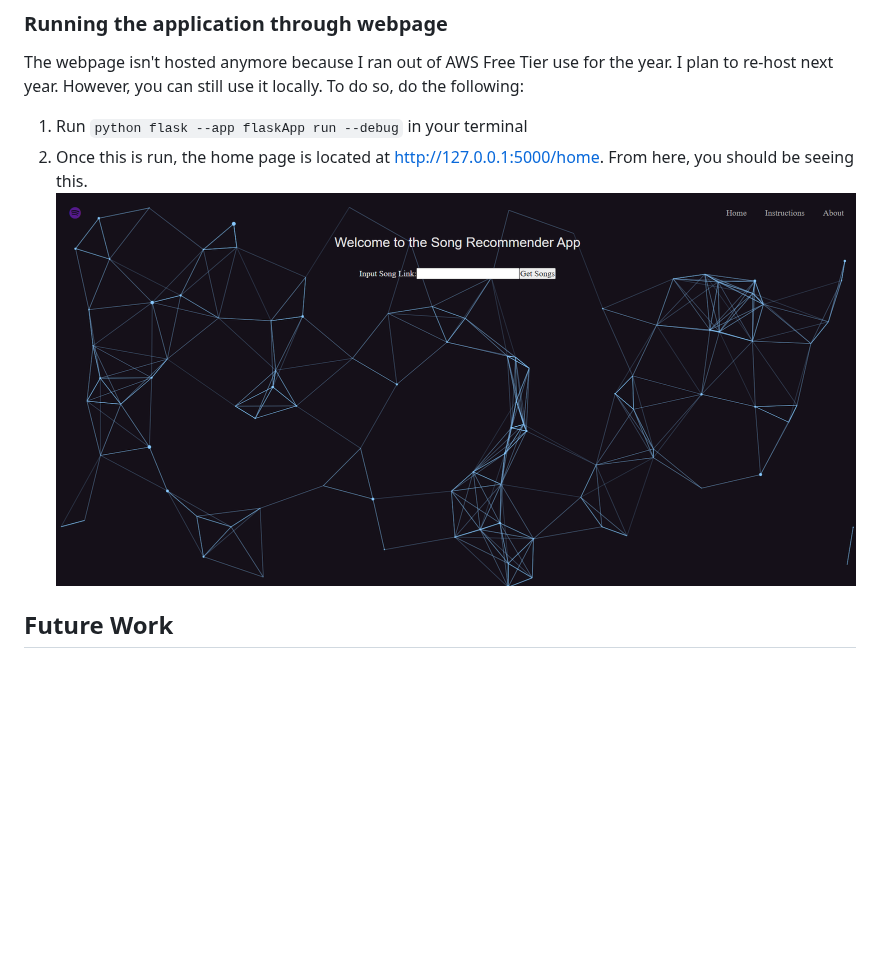
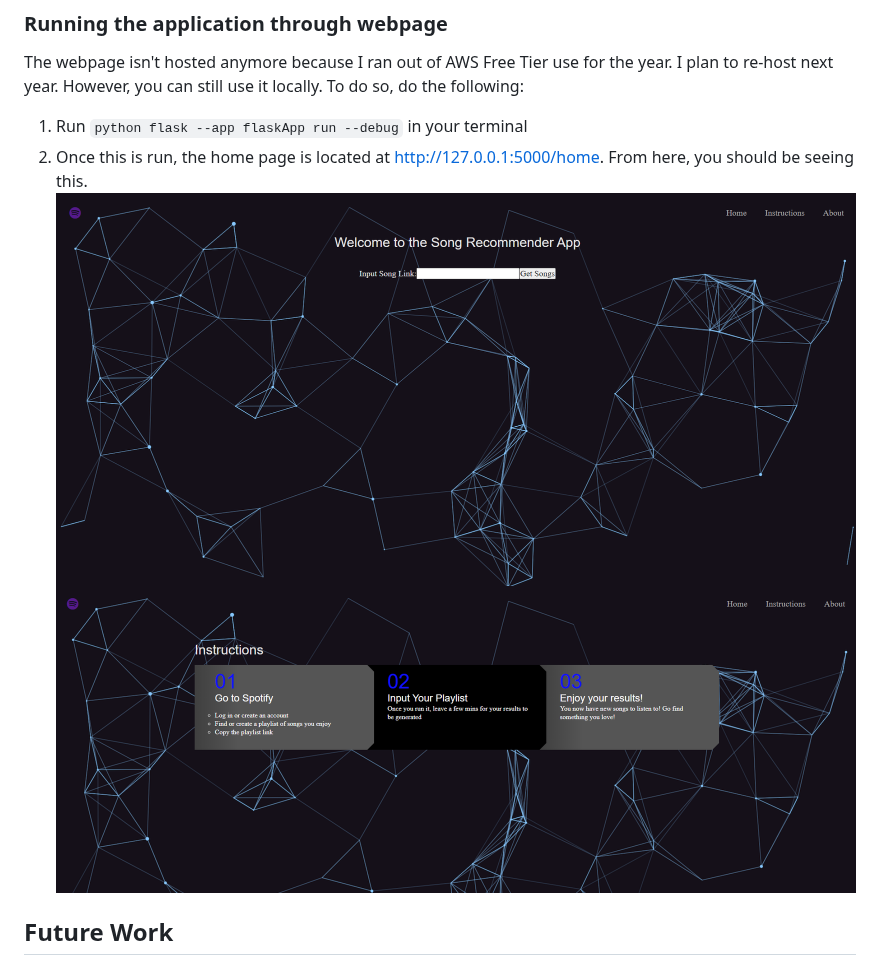
Before and after one commit to cokoroafor11/Playlist-Recommender-App, a Markdown page: README.md, the part around the change. GitHub-like rendering; blank space fills up the shorter version.

````diff
--- a/README.md
+++ b/README.md
@@ -46,7 +46,8 @@ client_secret = #client secret pulled from the app you created
 The webpage isn't hosted anymore because I ran out of AWS Free Tier use for the year. I plan to re-host next year. However, you can still use it locally. To do so, do the following:
 1. Run ```python flask --app flaskApp run --debug``` in your terminal
 2. Once this is run, the home page is located at http://127.0.0.1:5000/home. From here, you should be seeing this.
-![Song Recommender Screenshot](/photos/song-recommender-pic.PNG?raw=true "Song Recommender Screenshot")
+![](/photos/song-recommender-pic.PNG?raw=true) ![](/photos/song-recommender-pic-2.PNG?raw=true)
+
 
 
 
````
